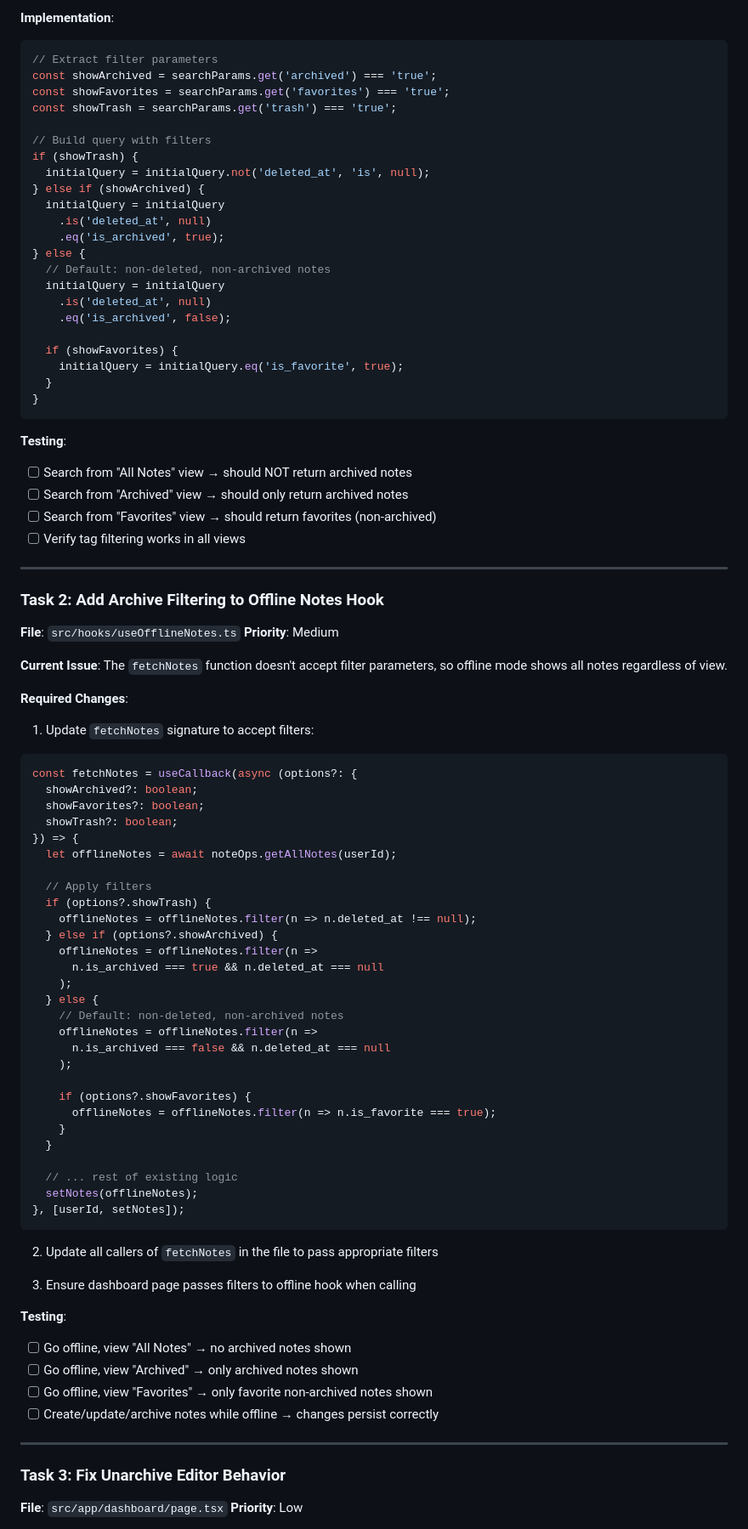
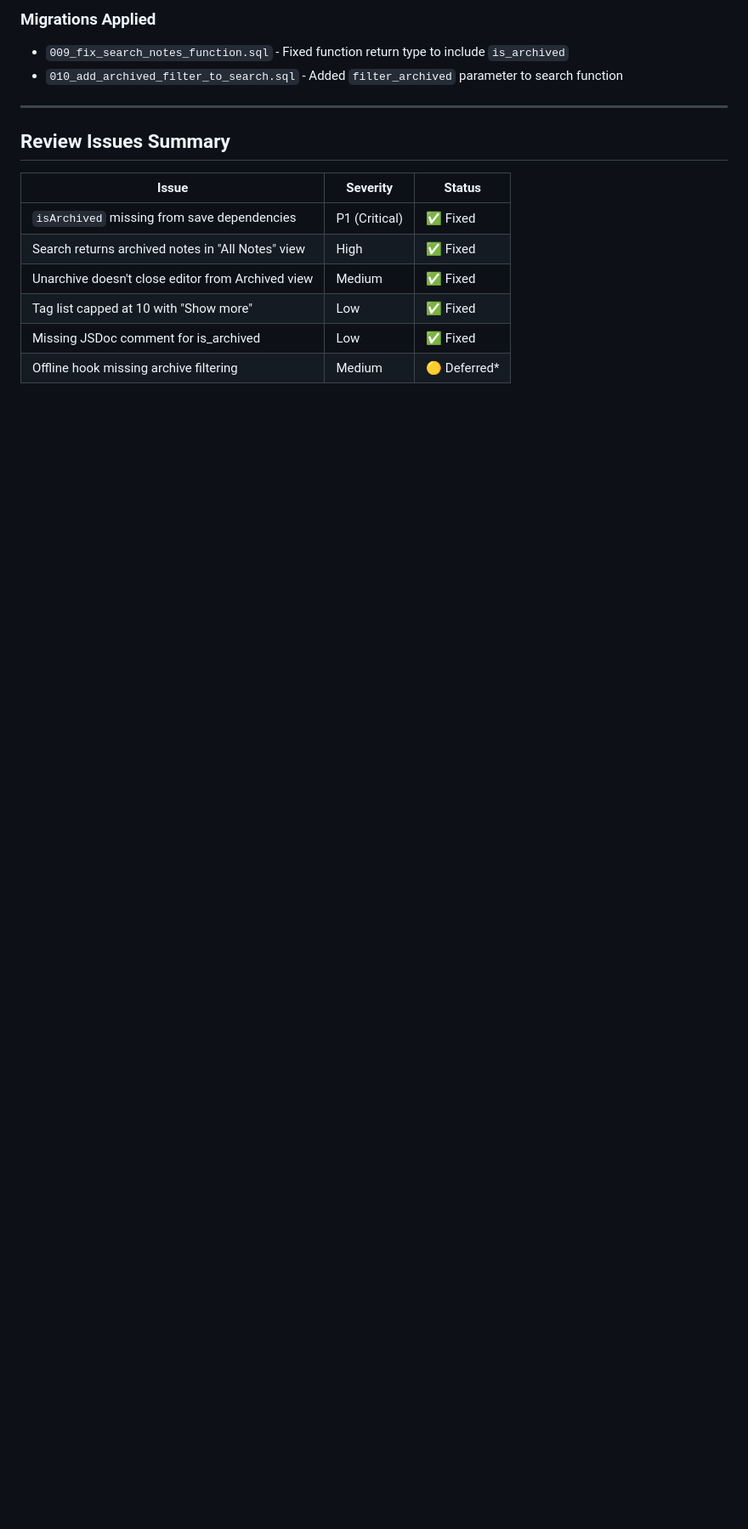
Before and after one commit to altitudeinfosys/ExpandNote, a Markdown page: plan/pr-35-archive-review-fixes-implementation.md, the part around one of its changes. Shown at 85% size. Drawn GitHub-style; blank space fills up the shorter version.

Commit message:
docs: update implementation plan with fix status

````diff
--- a/plan/pr-35-archive-review-fixes-implementation.md
+++ b/plan/pr-35-archive-review-fixes-implementation.md
@@ -62,92 +31,18 @@ const initialQuery = supabase
 
-**Implementation**:
-```typescript
-// Extract filter parameters
-const showArchived = searchParams.get('archived') === 'true';
-const showFavorites = searchParams.get('favorites') === 'true';
-const showTrash = searchParams.get('trash') === 'true';
-
-// Build query with filters
-if (showTrash) {
-  initialQuery = initialQuery.not('deleted_at', 'is', null);
-} else if (showArchived) {
-  initialQuery = initialQuery
-    .is('deleted_at', null)
-    .eq('is_archived', true);
-} else {
-  // Default: non-deleted, non-archived notes
-  initialQuery = initialQuery
-    .is('deleted_at', null)
-    .eq('is_archived', false);
-
-  if (showFavorites) {
-    initialQuery = initialQuery.eq('is_favorite', true);
-  }
-}
-```
-
-**Testing**:
-- [ ] Search from "All Notes" view → should NOT return archived notes
-- [ ] Search from "Archived" view → should only return archived notes
-- [ ] Search from "Favorites" view → should return favorites (non-archived)
-- [ ] Verify tag filtering works in all views
+### Migrations Applied
+- `009_fix_search_notes_function.sql` - Fixed function return type to include `is_archived`
+- `010_add_archived_filter_to_search.sql` - Added `filter_archived` parameter to search function
 
 ---
 
-### Task 2: Add Archive Filtering to Offline Notes Hook
-**File**: `src/hooks/useOfflineNotes.ts`
-**Priority**: Medium
+## Review Issues Summary
 
-**Current Issue**:
-The `fetchNotes` function doesn't accept filter parameters, so offline mode shows all notes regardless of view.
+| Issue | Severity | Status |
+|-------|----------|--------|
+| `isArchived` missing from save dependencies | P1 (Critical) | ✅ Fixed |
+| Search returns archived notes in "All Notes" view | High | ✅ Fixed |
+| Unarchive doesn't close editor from Archived view | Medium | ✅ Fixed |
+| Tag list capped at 10 with "Show more" | Low | ✅ Fixed |
+| Missing JSDoc comment for is_archived | Low | ✅ Fixed |
+| Offline hook missing archive filtering | Medium | 🟡 Deferred* |
 
-**Required Changes**:
-
-1. Update `fetchNotes` signature to accept filters:
-```typescript
-const fetchNotes = useCallback(async (options?: {
-  showArchived?: boolean;
-  showFavorites?: boolean;
-  showTrash?: boolean;
-}) => {
-  let offlineNotes = await noteOps.getAllNotes(userId);
-
-  // Apply filters
-  if (options?.showTrash) {
-    offlineNotes = offlineNotes.filter(n => n.deleted_at !== null);
-  } else if (options?.showArchived) {
-    offlineNotes = offlineNotes.filter(n =>
-      n.is_archived === true && n.deleted_at === null
-    );
-  } else {
-    // Default: non-deleted, non-archived notes
-    offlineNotes = offlineNotes.filter(n =>
-      n.is_archived === false && n.deleted_at === null
-    );
-
-    if (options?.showFavorites) {
-      offlineNotes = offlineNotes.filter(n => n.is_favorite === true);
-    }
-  }
-
-  // ... rest of existing logic
-  setNotes(offlineNotes);
-}, [userId, setNotes]);
-```
-
-2. Update all callers of `fetchNotes` in the file to pass appropriate filters
-
-3. Ensure dashboard page passes filters to offline hook when calling
-
-**Testing**:
-- [ ] Go offline, view "All Notes" → no archived notes shown
-- [ ] Go offline, view "Archived" → only archived notes shown
-- [ ] Go offline, view "Favorites" → only favorite non-archived notes shown
-- [ ] Create/update/archive notes while offline → changes persist correctly
-
----
-
-### Task 3: Fix Unarchive Editor Behavior
-**File**: `src/app/dashboard/page.tsx`
-**Priority**: Low
-
````
Also changed, not shown: other parts of plan/pr-35-archive-review-fixes-implementation.md (+40 -163 lines).
